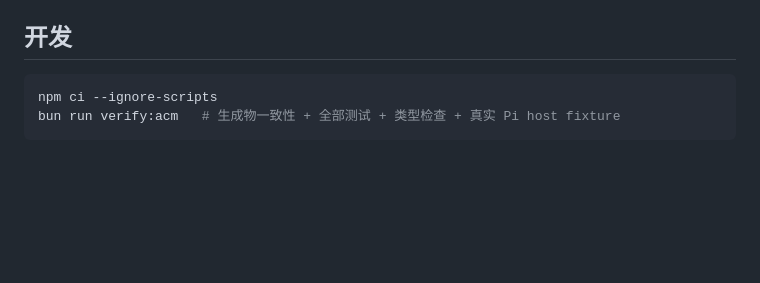
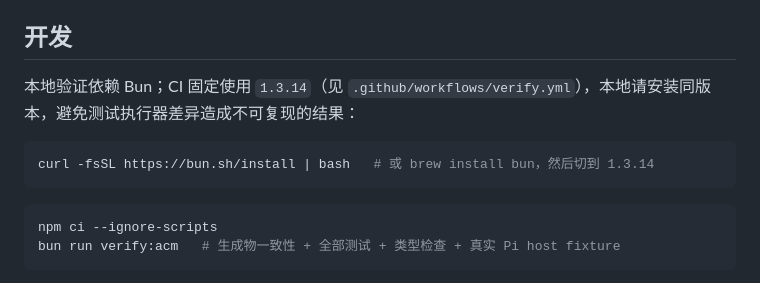
Before and after one commit to KorenKrita/pi-context, a Markdown page: README.md, the part around the change. Drawn GitHub-style; blank space fills up the shorter version.

Commit message:
docs: state the bun version contract for local development

````diff
--- a/README.md
+++ b/README.md
@@ -74,6 +74,12 @@ pi -e /path/to/pi-context/src/index.ts
 
 ## 开发
 
+本地验证依赖 Bun；CI 固定使用 `1.3.14`（见 `.github/workflows/verify.yml`），本地请安装同版本，避免测试执行器差异造成不可复现的结果：
+
+```bash
+curl -fsSL https://bun.sh/install | bash   # 或 brew install bun，然后切到 1.3.14
+```
+
 ```bash
 npm ci --ignore-scripts
 bun run verify:acm   # 生成物一致性 + 全部测试 + 类型检查 + 真实 Pi host fixture
````
Also changed, not shown: AGENTS.md (+1 -0 lines).
